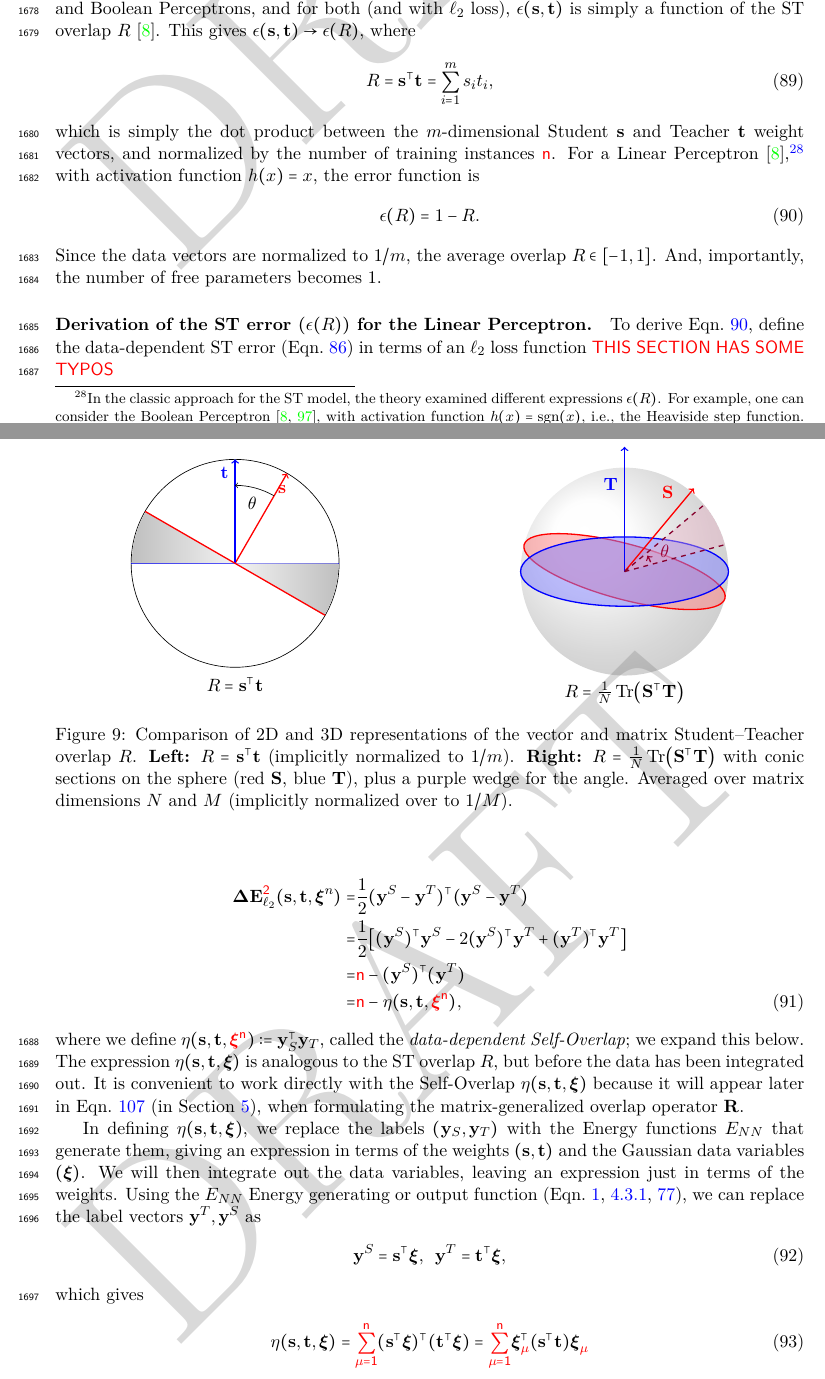
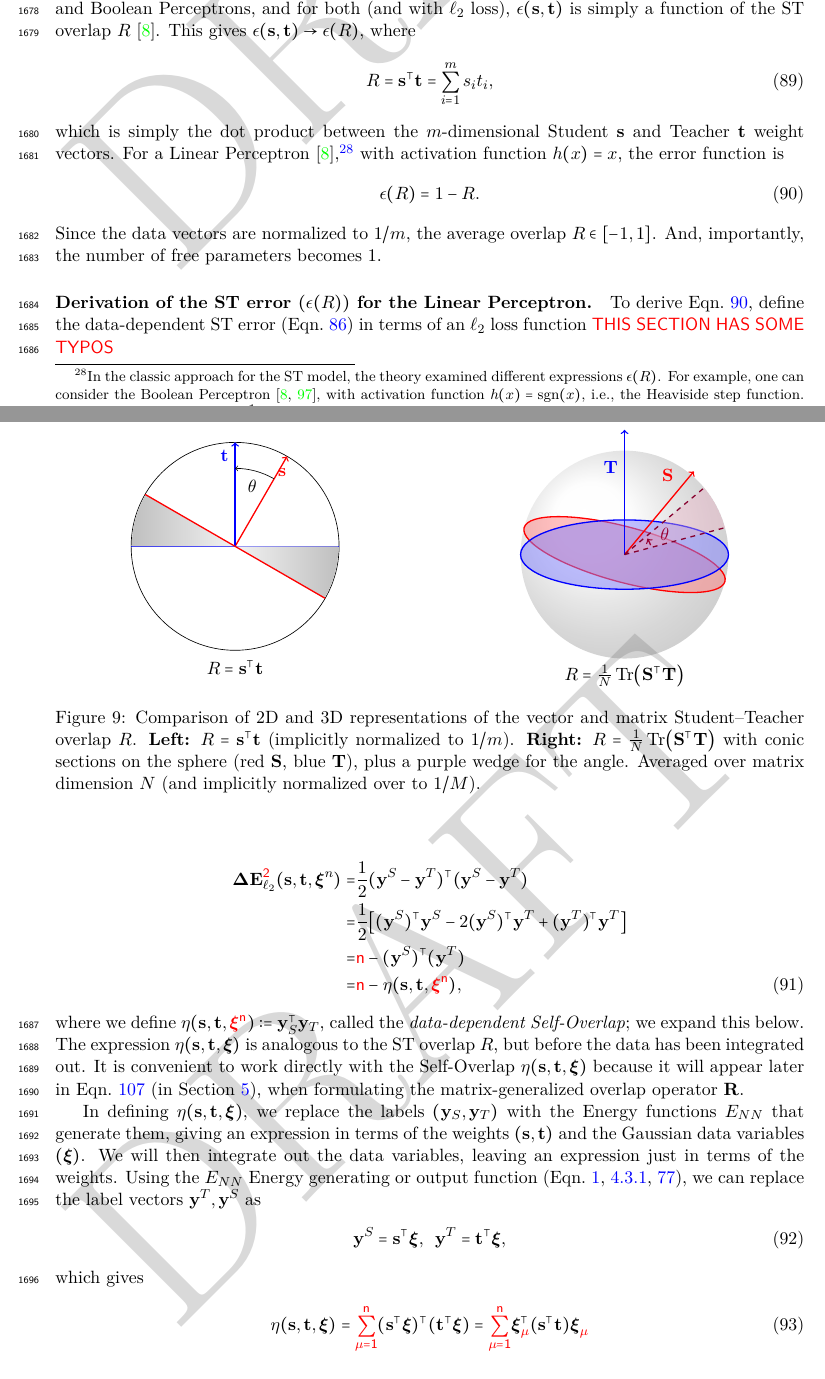
Before and after one commit to CalculatedContent/setol_paper, a LaTeX paper (ww_semiempirical_TRfmt.tex, which reads sections/432_smog_theory_st_avg.tex, sections/overlap_figure.tex): two parts of pages 55 and 56 of 140, joined at a grey line, cut so that both start at the same text. Compiled offline with pdfLaTeX.

Commit message:
more typos oni 4.3 fixed

```diff
--- a/sections/432_smog_theory_st_avg.tex
+++ b/sections/432_smog_theory_st_avg.tex
@@ -135,7 +135,7 @@ This gives $\EPSLSTx\rightarrow\EPSL(\AVGR)$, where
   \label{eqn:Rdef}
 \AVGR=\SVEC^{\top}\TVEC=\sum_{i=1}^{m}s_{i}t_{i},
 \end{align}
-which is simply the dot product between the $m$-dimensional \Student $\SVEC$ and \Teacher $\TVEC$ weight vectors, and normalized by the number of training instances $\ND$.
+which is simply the dot product between the $m$-dimensional \Student $\SVEC$ and \Teacher $\TVEC$ weight vectors.
 For a \LinearPerceptron~\cite{SST92},%
 \footnote{In the classic approach for the ST model, the theory examined different expressions $\EPSL(\AVGR)$.
 For example, one can consider the  Boolean \Perceptron~\cite{SST92,Ros62}, with activation function $h(x)=\mbox{sgn}(x)$,
--- a/sections/overlap_figure.tex
+++ b/sections/overlap_figure.tex
@@ -110,6 +110,6 @@
 % Main caption
 \caption{Comparison of 2D and 3D representations of the vector and matrix Student--Teacher overlap \(R\).
 \textbf{Left:} \(\AVGR = \mathbf{s}^\top \mathbf{t}\) (implicitly normalized to $1/m$).
-\textbf{Right:} \(R = \tfrac{1}{N}\,\mathrm{Tr}\bigl(\mathbf{S}^\top\mathbf{T}\bigr)\) with conic sections on the sphere (red \(\mathbf{S}\), blue \(\mathbf{T}\)), plus a purple wedge for the angle.  Averaged over matrix dimensions $N$ and $M$ (implicitly normalized over to $1/M$).}
+\textbf{Right:} \(R = \tfrac{1}{N}\,\mathrm{Tr}\bigl(\mathbf{S}^\top\mathbf{T}\bigr)\) with conic sections on the sphere (red \(\mathbf{S}\), blue \(\mathbf{T}\)), plus a purple wedge for the angle.  Averaged over matrix dimension $N$ (and implicitly normalized over to $1/M$).}
 \label{fig:overlaps}
 \end{figure}
```
Also changed, not shown: sections/mapping_table.tex (+2 -2 lines).
